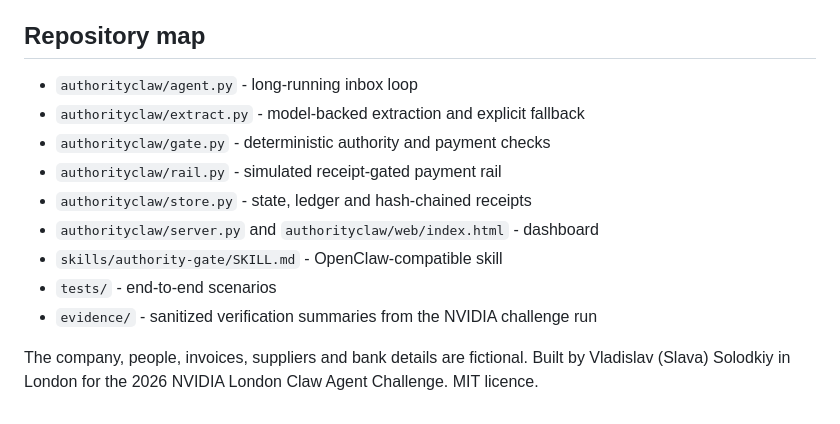
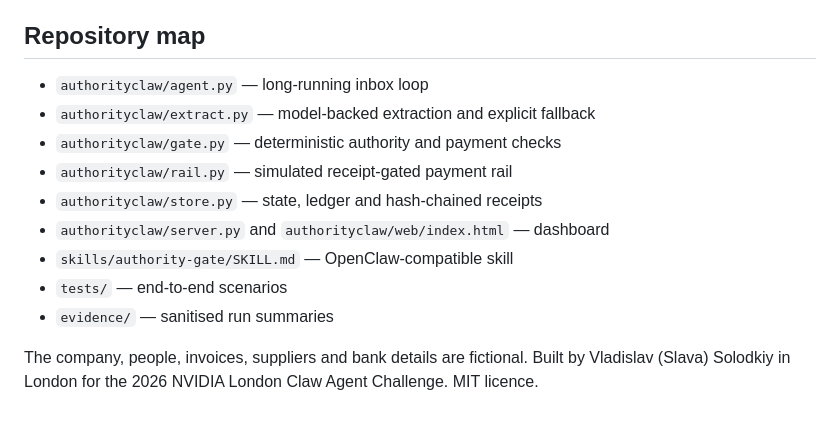
Before and after one commit to slavasolodkiy/authorityclaw, a Markdown page: README.md, the part around one of its changes. Rendered like a GitHub page.

Commit message:
Update README for NVIDIA showcase and research trail

```diff
--- a/README.md
+++ b/README.md
@@ -81,14 +86,14 @@ Keep `AUTHORITYCLAW_HOME` outside any directory the agent may edit. The payment
 
 ## Repository map
 
-- `authorityclaw/agent.py` - long-running inbox loop
-- `authorityclaw/extract.py` - model-backed extraction and explicit fallback
-- `authorityclaw/gate.py` - deterministic authority and payment checks
-- `authorityclaw/rail.py` - simulated receipt-gated payment rail
-- `authorityclaw/store.py` - state, ledger and hash-chained receipts
-- `authorityclaw/server.py` and `authorityclaw/web/index.html` - dashboard
-- `skills/authority-gate/SKILL.md` - OpenClaw-compatible skill
-- `tests/` - end-to-end scenarios
-- `evidence/` - sanitized verification summaries from the NVIDIA challenge run
+- `authorityclaw/agent.py` — long-running inbox loop
+- `authorityclaw/extract.py` — model-backed extraction and explicit fallback
+- `authorityclaw/gate.py` — deterministic authority and payment checks
+- `authorityclaw/rail.py` — simulated receipt-gated payment rail
+- `authorityclaw/store.py` — state, ledger and hash-chained receipts
+- `authorityclaw/server.py` and `authorityclaw/web/index.html` — dashboard
+- `skills/authority-gate/SKILL.md` — OpenClaw-compatible skill
+- `tests/` — end-to-end scenarios
+- `evidence/` — sanitised run summaries
 
 The company, people, invoices, suppliers and bank details are fictional. Built by Vladislav (Slava) Solodkiy in London for the 2026 NVIDIA London Claw Agent Challenge. MIT licence.
```
Also changed, not shown: other parts of README.md (+12 -7 lines).
